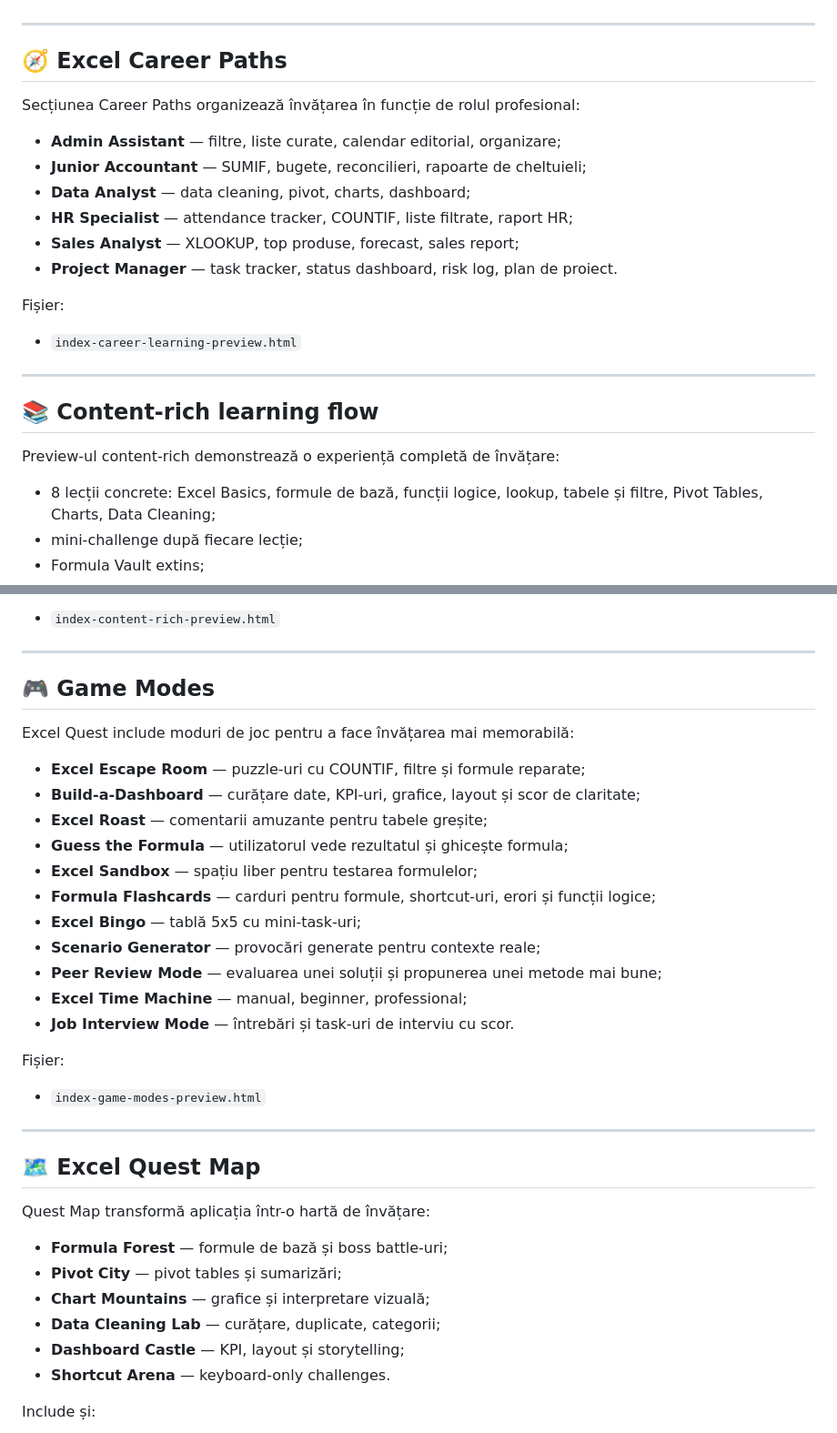
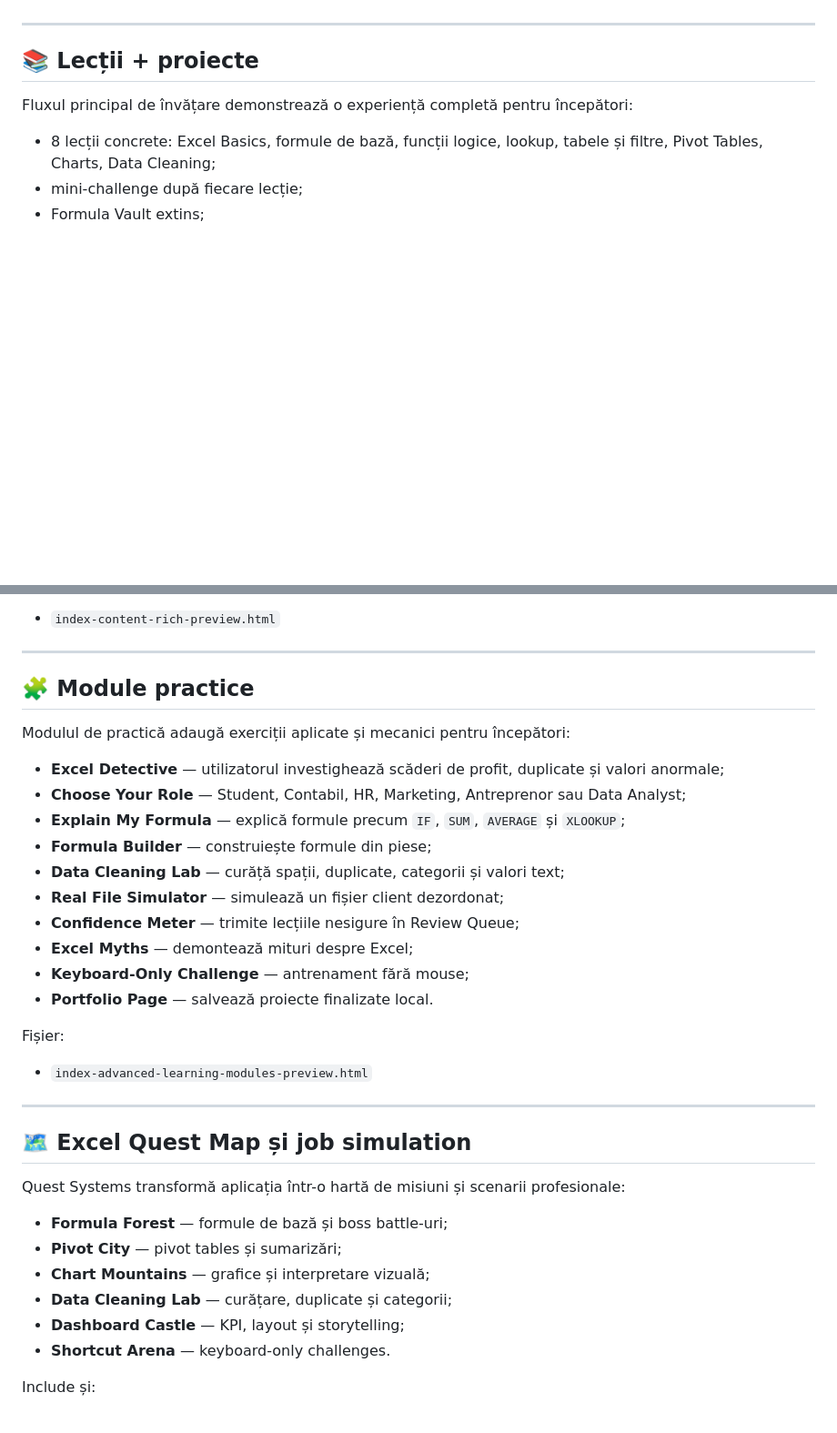
Before and after one commit to LaurAndreea10/Excel-Quest, a Markdown page: README.md, 2 parts joined by grey strips. Shown at 91% size. GitHub-like rendering; blank space fills up the shorter version.

```diff
--- a/README.md
+++ b/README.md
@@ -70,26 +77,9 @@ După review, unul dintre preview-uri poate înlocui `index.html`, sau modulele
 
 ---
 
-## 🧭 Excel Career Paths
+## 📚 Lecții + proiecte
 
-Secțiunea Career Paths organizează învățarea în funcție de rolul profesional:
-
-- **Admin Assistant** — filtre, liste curate, calendar editorial, organizare;
-- **Junior Accountant** — SUMIF, bugete, reconcilieri, rapoarte de cheltuieli;
-- **Data Analyst** — data cleaning, pivot, charts, dashboard;
-- **HR Specialist** — attendance tracker, COUNTIF, liste filtrate, raport HR;
-- **Sales Analyst** — XLOOKUP, top produse, forecast, sales report;
-- **Project Manager** — task tracker, status dashboard, risk log, plan de proiect.
-
-Fișier:
-
-- `index-career-learning-preview.html`
-
----
-
-## 📚 Content-rich learning flow
-
-Preview-ul content-rich demonstrează o experiență completă de învățare:
+Fluxul principal de învățare demonstrează o experiență completă pentru începători:
 
 - 8 lecții concrete: Excel Basics, formule de bază, funcții logice, lookup, tabele și filtre, Pivot Tables, Charts, Data Cleaning;
 - mini-challenge după fiecare lecție;
@@ -106,36 +96,35 @@ Fișier:
 
 ---
 
-## 🎮 Game Modes
+## 🧩 Module practice
 
-Excel Quest include moduri de joc pentru a face învățarea mai memorabilă:
+Modulul de practică adaugă exerciții aplicate și mecanici pentru începători:
 
-- **Excel Escape Room** — puzzle-uri cu COUNTIF, filtre și formule reparate;
-- **Build-a-Dashboard** — curățare date, KPI-uri, grafice, layout și scor de claritate;
-- **Excel Roast** — comentarii amuzante pentru tabele greșite;
-- **Guess the Formula** — utilizatorul vede rezultatul și ghicește formula;
-- **Excel Sandbox** — spațiu liber pentru testarea formulelor;
-- **Formula Flashcards** — carduri pentru formule, shortcut-uri, erori și funcții logice;
-- **Excel Bingo** — tablă 5x5 cu mini-task-uri;
-- **Scenario Generator** — provocări generate pentru contexte reale;
-- **Peer Review Mode** — evaluarea unei soluții și propunerea unei metode mai bune;
-- **Excel Time Machine** — manual, beginner, professional;
-- **Job Interview Mode** — întrebări și task-uri de interviu cu scor.
+- **Excel Detective** — utilizatorul investighează scăderi de profit, duplicate și valori anormale;
+- **Choose Your Role** — Student, Contabil, HR, Marketing, Antreprenor sau Data Analyst;
+- **Explain My Formula** — explică formule precum `IF`, `SUM`, `AVERAGE` și `XLOOKUP`;
+- **Formula Builder** — construiește formule din piese;
+- **Data Cleaning Lab** — curăță spații, duplicate, categorii și valori text;
+- **Real File Simulator** — simulează un fișier client dezordonat;
+- **Confidence Meter** — trimite lecțiile nesigure în Review Queue;
+- **Excel Myths** — demontează mituri despre Excel;
+- **Keyboard-Only Challenge** — antrenament fără mouse;
+- **Portfolio Page** — salvează proiecte finalizate local.
 
 Fișier:
 
-- `index-game-modes-preview.html`
+- `index-advanced-learning-modules-preview.html`
 
 ---
 
-## 🗺️ Excel Quest Map
+## 🗺️ Excel Quest Map și job simulation
 
-Quest Map transformă aplicația într-o hartă de învățare:
+Quest Systems transformă aplicația într-o hartă de misiuni și scenarii profesionale:
 
 - **Formula Forest** — formule de bază și boss battle-uri;
 - **Pivot City** — pivot tables și sumarizări;
 - **Chart Mountains** — grafice și interpretare vizuală;
-- **Data Cleaning Lab** — curățare, duplicate, categorii;
+- **Data Cleaning Lab** — curățare, duplicate și categorii;
 - **Dashboard Castle** — KPI, layout și storytelling;
 - **Shortcut Arena** — keyboard-only challenges.
 
```
Also changed, not shown: other parts of README.md (+119 -48 lines).
